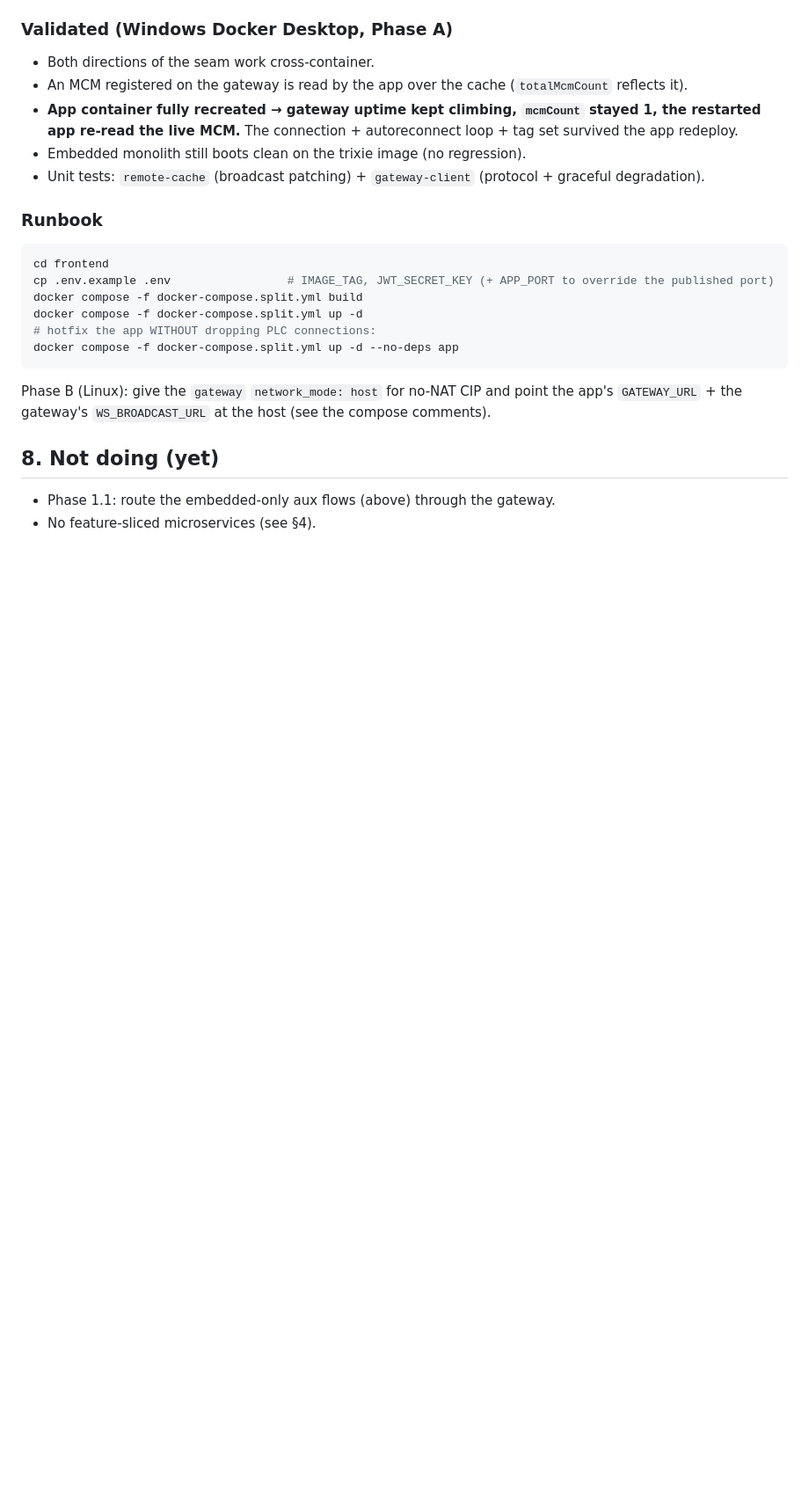
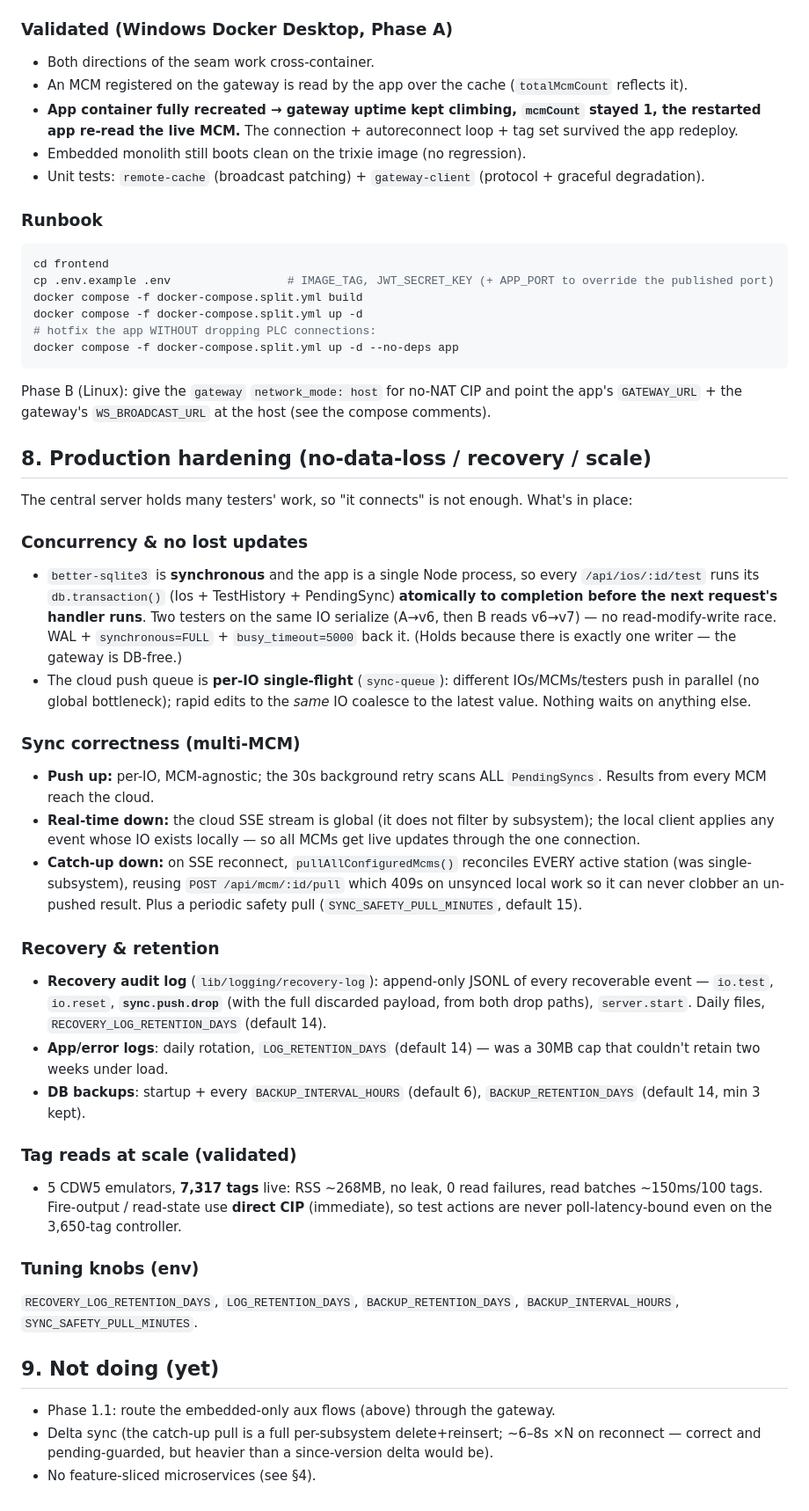
Before and after one commit to nikapartenadze/commissioning-local, a Markdown page: CENTRAL-SERVER-DEPLOYMENT.md, the part around the change. Shown at 88% size. Rendered like a GitHub page; blank space fills up the shorter version.

Commit message:
docs(central-server): document production hardening (concurrency, sync, recovery, scale)
Records the no-data-loss guarantees (synchronous single-writer SQLite, per-IO
single-flight push), multi-MCM sync correctness (global SSE + per-active-MCM
catch-up pull), the recovery layer (audit JSONL + dated logs + periodic backups,
all 14-day), the validated tag-scale numbers (5 MCMs / 7317 tags / ~268MB), and
the env tuning knobs.

Co-Authored-By: Claude Opus 4.8 (1M context) <noreply@anthropic.com>

```diff
--- a/CENTRAL-SERVER-DEPLOYMENT.md
+++ b/CENTRAL-SERVER-DEPLOYMENT.md
@@ -142,6 +142,56 @@ docker compose -f docker-compose.split.yml up -d --no-deps app
 Phase B (Linux): give the `gateway` `network_mode: host` for no-NAT CIP and point the
 app's `GATEWAY_URL` + the gateway's `WS_BROADCAST_URL` at the host (see the compose comments).
 
-## 8. Not doing (yet)
+## 8. Production hardening (no-data-loss / recovery / scale)
+
+The central server holds many testers' work, so "it connects" is not enough.
+What's in place:
+
+### Concurrency & no lost updates
+- `better-sqlite3` is **synchronous** and the app is a single Node process, so
+  every `/api/ios/:id/test` runs its `db.transaction()` (Ios + TestHistory +
+  PendingSync) **atomically to completion before the next request's handler
+  runs**. Two testers on the same IO serialize (A→v6, then B reads v6→v7) — no
+  read-modify-write race. WAL + `synchronous=FULL` + `busy_timeout=5000` back it.
+  (Holds because there is exactly one writer — the gateway is DB-free.)
+- The cloud push queue is **per-IO single-flight** (`sync-queue`): different
+  IOs/MCMs/testers push in parallel (no global bottleneck); rapid edits to the
+  *same* IO coalesce to the latest value. Nothing waits on anything else.
+
+### Sync correctness (multi-MCM)
+- **Push up:** per-IO, MCM-agnostic; the 30s background retry scans ALL
+  `PendingSyncs`. Results from every MCM reach the cloud.
+- **Real-time down:** the cloud SSE stream is global (it does not filter by
+  subsystem); the local client applies any event whose IO exists locally — so
+  all MCMs get live updates through the one connection.
+- **Catch-up down:** on SSE reconnect, `pullAllConfiguredMcms()` reconciles
+  EVERY active station (was single-subsystem), reusing `POST /api/mcm/:id/pull`
+  which 409s on unsynced local work so it can never clobber an un-pushed result.
+  Plus a periodic safety pull (`SYNC_SAFETY_PULL_MINUTES`, default 15).
+
+### Recovery & retention
+- **Recovery audit log** (`lib/logging/recovery-log`): append-only JSONL of
+  every recoverable event — `io.test`, `io.reset`, **`sync.push.drop`** (with
+  the full discarded payload, from both drop paths), `server.start`. Daily
+  files, `RECOVERY_LOG_RETENTION_DAYS` (default 14).
+- **App/error logs**: daily rotation, `LOG_RETENTION_DAYS` (default 14) — was a
+  30MB cap that couldn't retain two weeks under load.
+- **DB backups**: startup + every `BACKUP_INTERVAL_HOURS` (default 6),
+  `BACKUP_RETENTION_DAYS` (default 14, min 3 kept).
+
+### Tag reads at scale (validated)
+- 5 CDW5 emulators, **7,317 tags** live: RSS ~268MB, no leak, 0 read failures,
+  read batches ~150ms/100 tags. Fire-output / read-state use **direct CIP**
+  (immediate), so test actions are never poll-latency-bound even on the
+  3,650-tag controller.
+
+### Tuning knobs (env)
+`RECOVERY_LOG_RETENTION_DAYS`, `LOG_RETENTION_DAYS`, `BACKUP_RETENTION_DAYS`,
+`BACKUP_INTERVAL_HOURS`, `SYNC_SAFETY_PULL_MINUTES`.
+
+## 9. Not doing (yet)
 - Phase 1.1: route the embedded-only aux flows (above) through the gateway.
+- Delta sync (the catch-up pull is a full per-subsystem delete+reinsert; ~6–8s
+  ×N on reconnect — correct and pending-guarded, but heavier than a since-version
+  delta would be).
 - No feature-sliced microservices (see §4).
```
